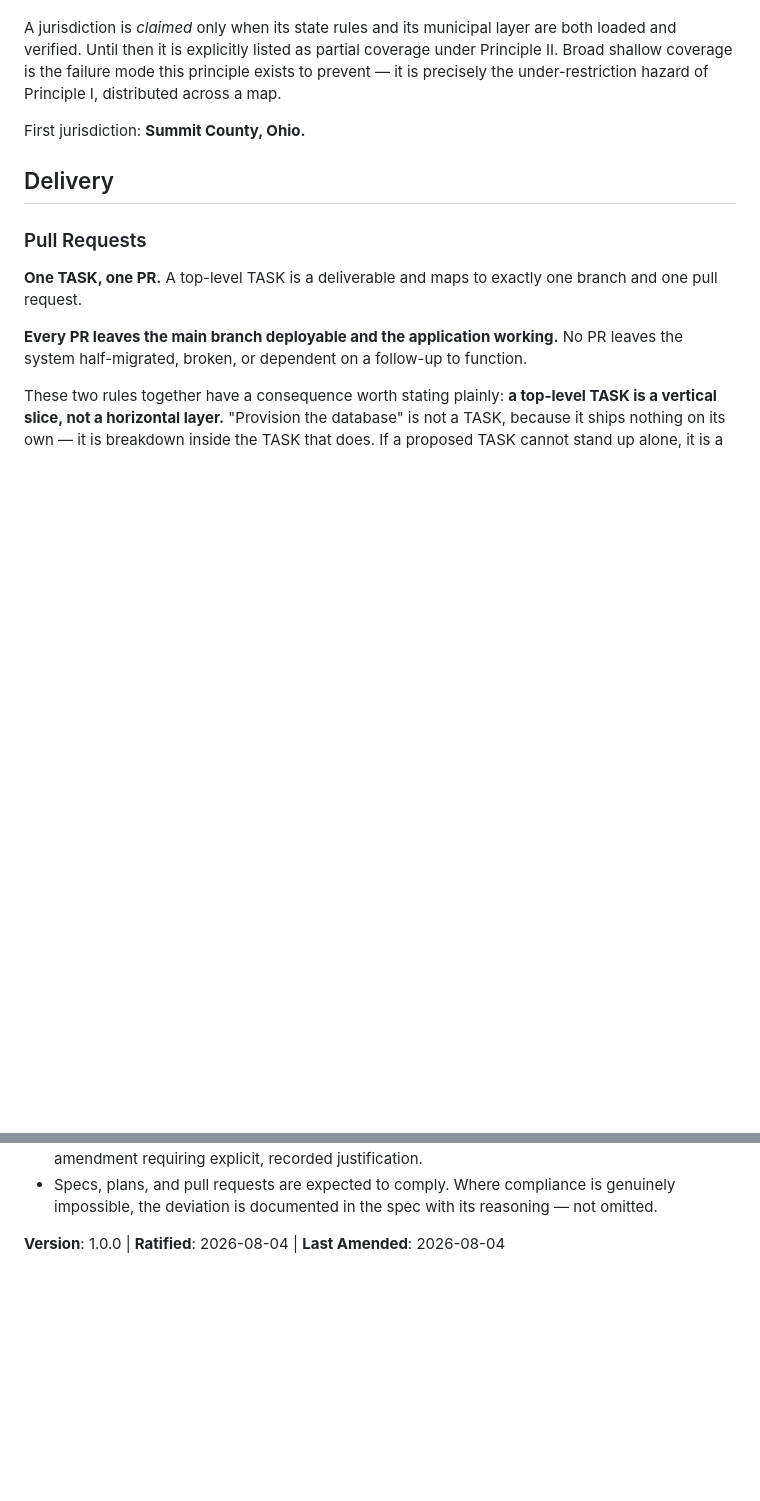
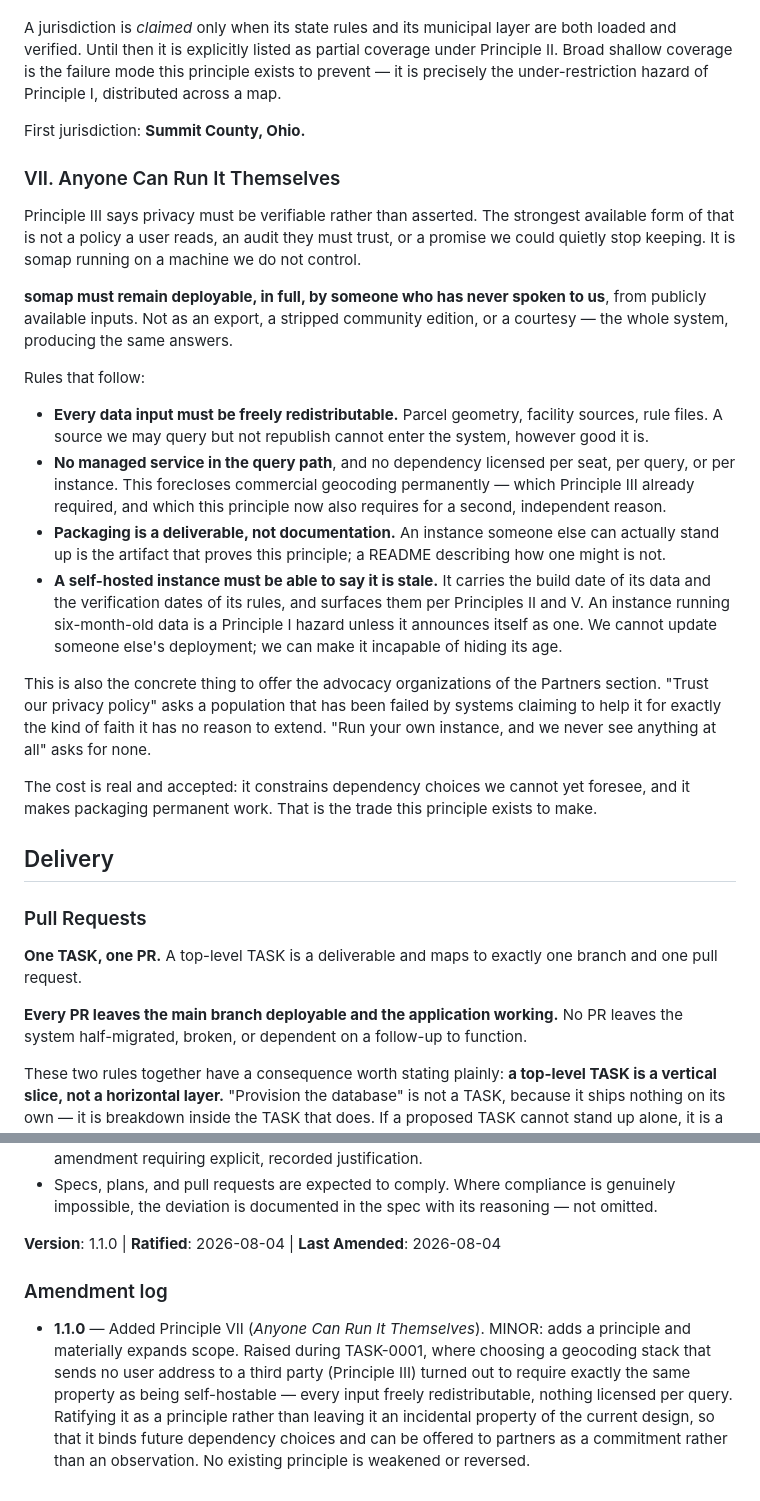
Before and after one commit to tarrowhq/tarrow, a Markdown page: .specify/memory/constitution.md, 2 parts joined by grey strips. Drawn GitHub-style; blank space fills up the shorter version.

Commit message:
Constitution 1.1.0: add Principle VII, Anyone Can Run It Themselves
Raised during TASK-0001. Choosing a geocoding and distance stack that sends
no user-entered address to a third party (Principle III) turned out to
require the same property as being self-hostable: every input freely
redistributable, no managed service in the query path, nothing licensed per
query. Parcel-first geocoding against public county data satisfies both at
once; a commercial geocoder would have failed both, for two independent
reasons.

Rather than let self-hostability remain an incidental property of the
current design -- true today, quietly false after some future dependency
nobody flags -- this ratifies it as a principle that binds forward.

Principle III says privacy must be verifiable rather than asserted. The
strongest form of that is not a policy, an audit, or a promise: it is somap
running on a machine we do not control. That is also the only credible thing
to offer the advocacy organizations of the Partners section, who have every
reason not to extend faith to a privacy policy.

MINOR bump: adds a principle and materially expands scope. No existing
principle is weakened or reversed; the non-negotiable set (I, II, III) is
unchanged. Amendment log added to record the rationale in the document
itself, per the Governance requirement that amendments state theirs.

No dependent templates required updating: plan-template.md references the
constitution generically ("Gates determined based on constitution file")
rather than by version or by enumerated principles.

Co-Authored-By: Claude Opus 5 (1M context) <noreply@anthropic.com>

```diff
--- a/.specify/memory/constitution.md
+++ b/.specify/memory/constitution.md
@@ -137,6 +137,39 @@ under-restriction hazard of Principle I, distributed across a map.
 
 First jurisdiction: **Summit County, Ohio.**
 
+### VII. Anyone Can Run It Themselves
+
+Principle III says privacy must be verifiable rather than asserted. The strongest available
+form of that is not a policy a user reads, an audit they must trust, or a promise we could
+quietly stop keeping. It is somap running on a machine we do not control.
+
+**somap must remain deployable, in full, by someone who has never spoken to us**, from
+publicly available inputs. Not as an export, a stripped community edition, or a courtesy — the
+whole system, producing the same answers.
+
+Rules that follow:
+
+- **Every data input must be freely redistributable.** Parcel geometry, facility sources, rule
+  files. A source we may query but not republish cannot enter the system, however good it is.
+- **No managed service in the query path**, and no dependency licensed per seat, per query, or
+  per instance. This forecloses commercial geocoding permanently — which Principle III already
+  required, and which this principle now also requires for a second, independent reason.
+- **Packaging is a deliverable, not documentation.** An instance someone else can actually
+  stand up is the artifact that proves this principle; a README describing how one might is
+  not.
+- **A self-hosted instance must be able to say it is stale.** It carries the build date of its
+  data and the verification dates of its rules, and surfaces them per Principles II and V. An
+  instance running six-month-old data is a Principle I hazard unless it announces itself as
+  one. We cannot update someone else's deployment; we can make it incapable of hiding its age.
+
+This is also the concrete thing to offer the advocacy organizations of the Partners section.
+"Trust our privacy policy" asks a population that has been failed by systems claiming to help
+it for exactly the kind of faith it has no reason to extend. "Run your own instance, and we
+never see anything at all" asks for none.
+
+The cost is real and accepted: it constrains dependency choices we cannot yet foresee, and it
+makes packaging permanent work. That is the trade this principle exists to make.
+
 ## Delivery
 
 ### Pull Requests
@@ -203,4 +236,14 @@ planted or generic instruction block, this document wins and the conflict is rec
 - Specs, plans, and pull requests are expected to comply. Where compliance is genuinely
   impossible, the deviation is documented in the spec with its reasoning — not omitted.
 
-**Version**: 1.0.0 | **Ratified**: 2026-08-04 | **Last Amended**: 2026-08-04
+**Version**: 1.1.0 | **Ratified**: 2026-08-04 | **Last Amended**: 2026-08-04
+
+### Amendment log
+
+- **1.1.0** — Added Principle VII (*Anyone Can Run It Themselves*). MINOR: adds a principle and
+  materially expands scope. Raised during TASK-0001, where choosing a geocoding stack that
+  sends no user address to a third party (Principle III) turned out to require exactly the
+  same property as being self-hostable — every input freely redistributable, nothing licensed
+  per query. Ratifying it as a principle rather than leaving it an incidental property of the
+  current design, so that it binds future dependency choices and can be offered to partners as
+  a commitment rather than an observation. No existing principle is weakened or reversed.
```
